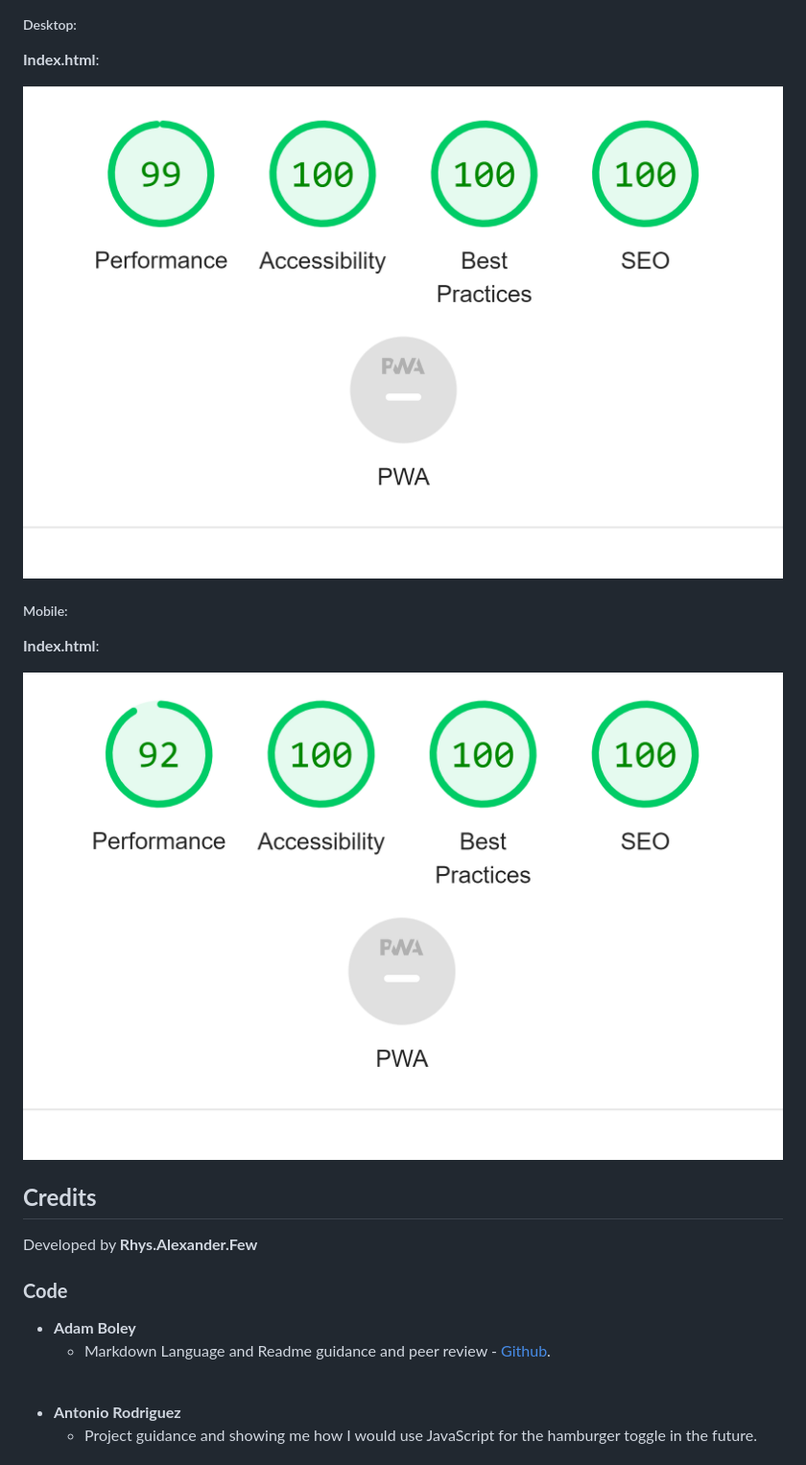
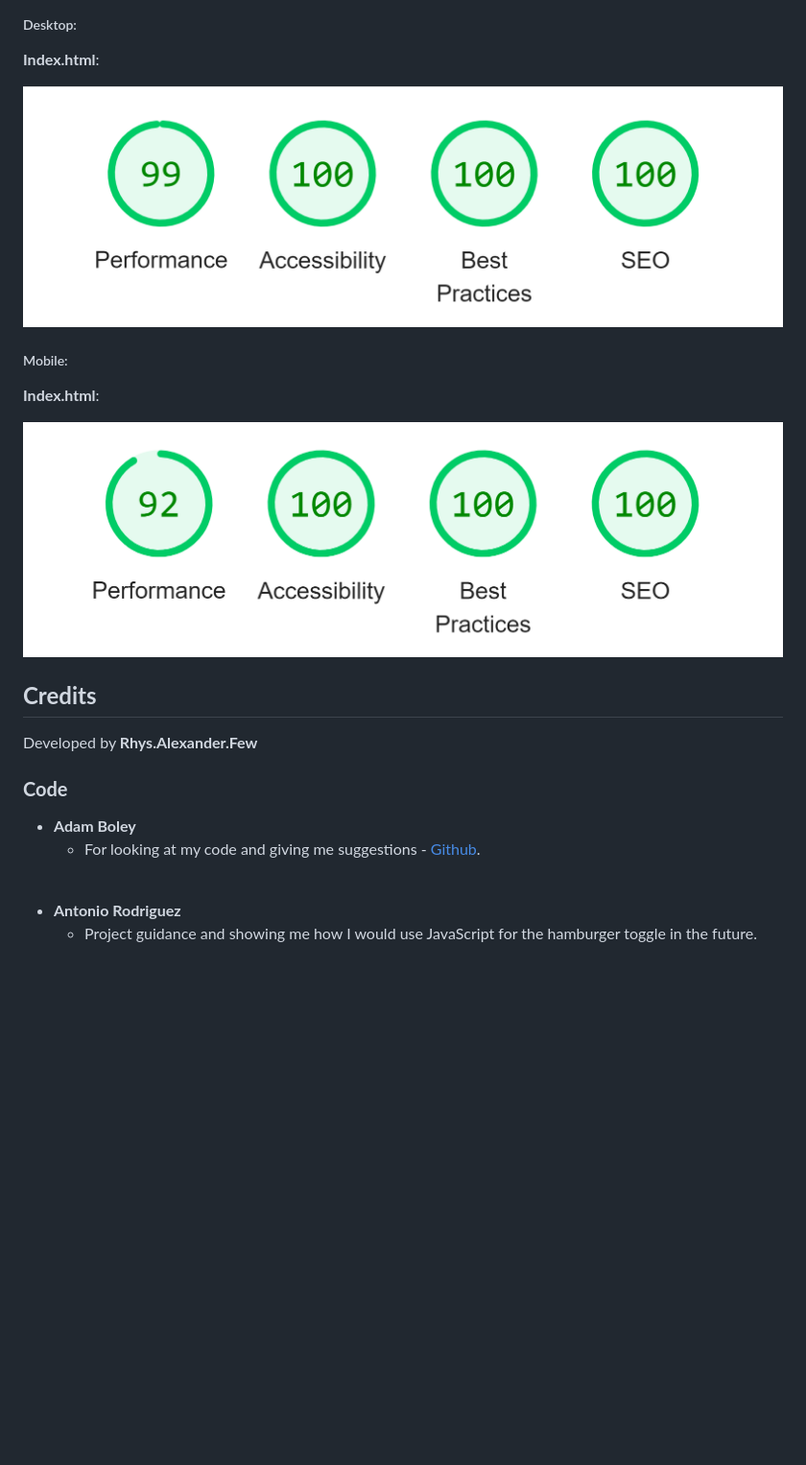
Before and after one commit to Ry-F3/Oku, a Markdown page: README.md, the part around the change printed below. Shown: that part at 96% size. Rendered like a GitHub page; pictures changed too: assets/images/screenshots/seo1.png, assets/images/screenshots/seo2.png; blank space fills up the shorter version.

```diff
--- a/README.md
+++ b/README.md
@@ -370,7 +370,7 @@ Developed by **Rhys.Alexander.Few**
 ### **Code**
 
 * **Adam Boley**
-    * Markdown Language and Readme guidance and peer review - [Github](https://github.com/AdamBoley).
+    * For looking at my code and giving me suggestions  - [Github](https://github.com/AdamBoley).
 
 <br>
 
```
Also changed, not shown: other parts of README.md (+1 -1 lines).
